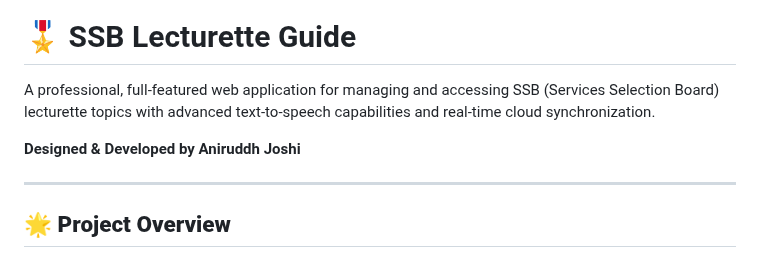
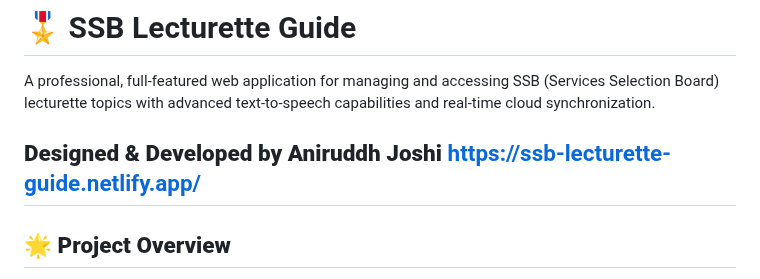
Before and after one commit to aniruddh-joshi/SSB-Lecturette-App, a Markdown page: README.md, the part around the change. Drawn GitHub-style.

```diff
--- a/README.md
+++ b/README.md
@@ -3,7 +3,7 @@
 A professional, full-featured web application for managing and accessing SSB (Services Selection Board) lecturette topics with advanced text-to-speech capabilities and real-time cloud synchronization.
 
 **Designed & Developed by Aniruddh Joshi**
-
+https://ssb-lecturette-guide.netlify.app/
 ---
 
 ## 🌟 **Project Overview**
```
